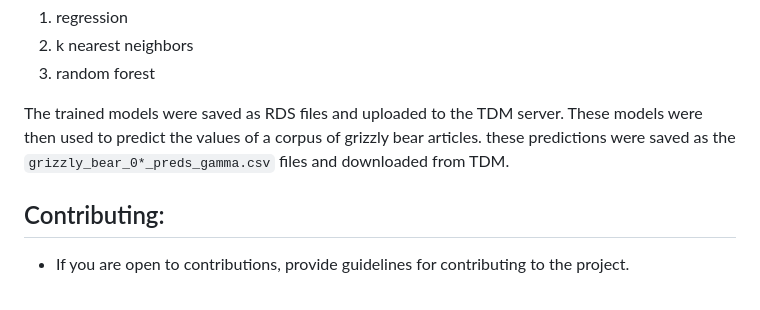
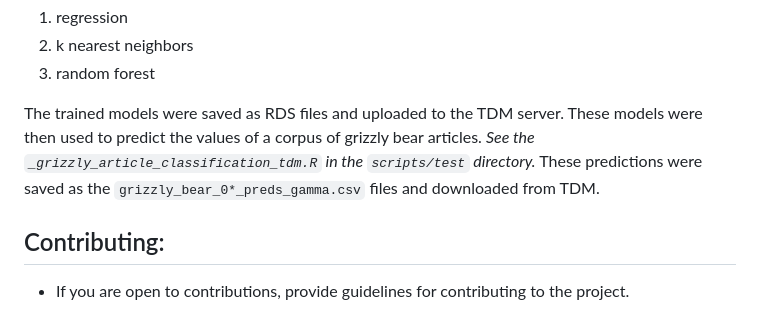
Before and after one commit to KatieMurenbeeld/VIP_NLP, a Markdown page: README.md, the part around the change. GitHub-like rendering.

Commit message:
minor update to readme

```diff
--- a/README.md
+++ b/README.md
@@ -53,7 +53,8 @@ Within the home project directory is the `quarto_docs` folder. This contains the
 3. random forest
 
 The trained models were saved as RDS files and uploaded to the TDM server. These models were then used to predict the values of a corpus of grizzly bear articles.
-these predictions were saved as the `grizzly_bear_0*_preds_gamma.csv` files and downloaded from TDM.
+*See the `_grizzly_article_classification_tdm.R` in the `scripts/test` directory.*
+These predictions were saved as the `grizzly_bear_0*_preds_gamma.csv` files and downloaded from TDM.
 
 
 
```
